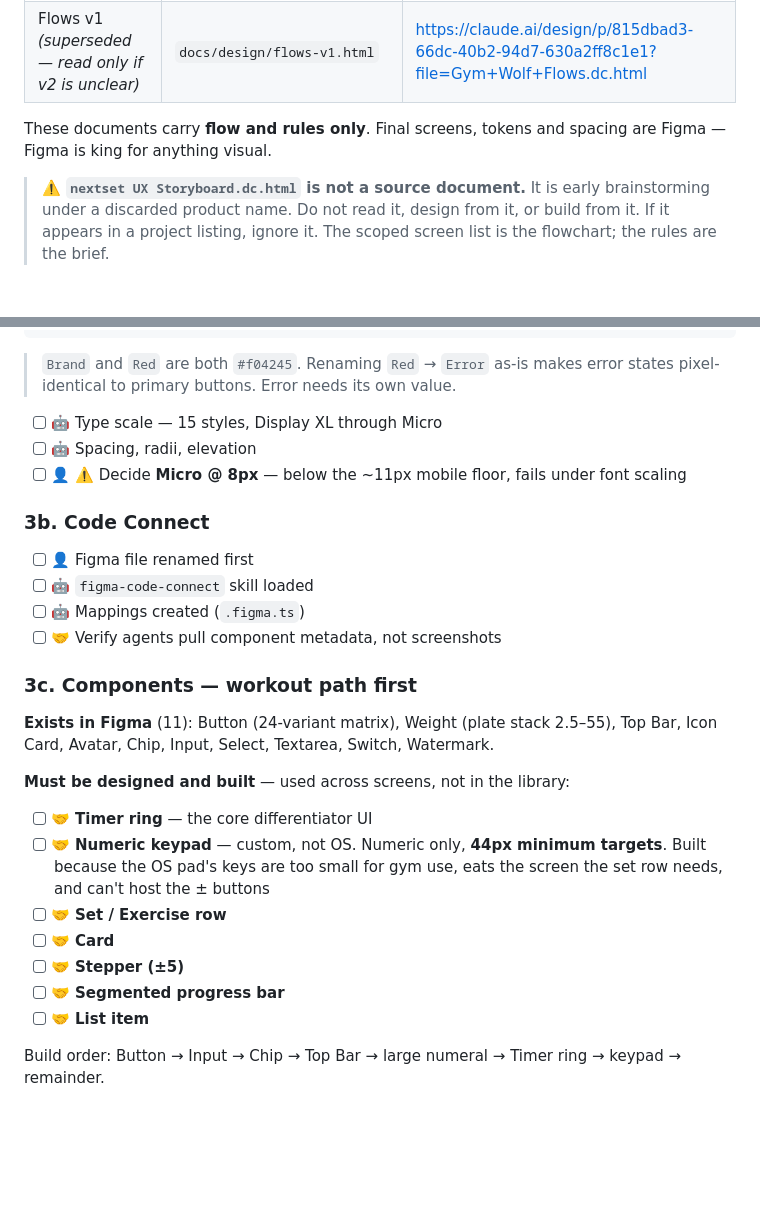
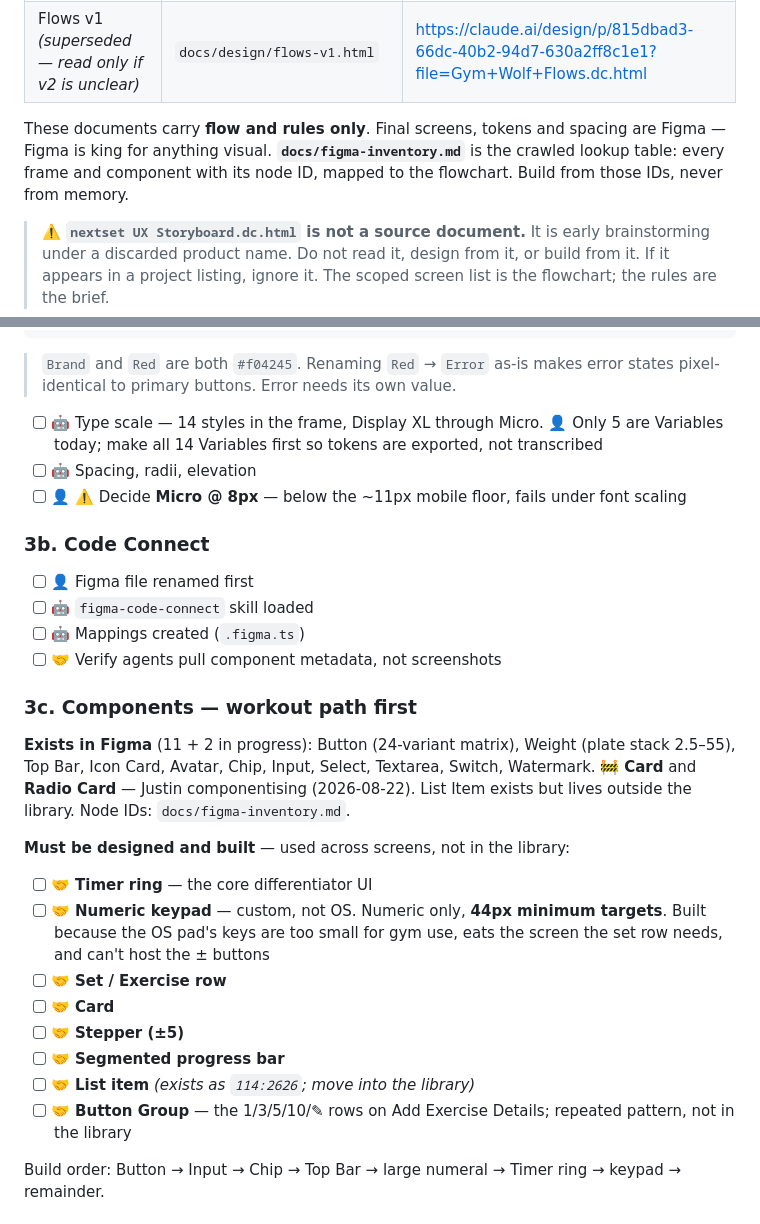
Before and after one commit to JustinCastaneda/wolfset, a Markdown page: docs/build-plan.md, 2 parts joined by grey strips. GitHub-like rendering; blank space fills up the shorter version.

```diff
--- a/docs/build-plan.md
+++ b/docs/build-plan.md
@@ -39,7 +39,9 @@ the live originals.
 | Flows v1 *(superseded — read only if v2 is unclear)* | `docs/design/flows-v1.html` | https://claude.ai/design/p/815dbad3-66dc-40b2-94d7-630a2ff8c1e1?file=Gym+Wolf+Flows.dc.html |
 
 These documents carry **flow and rules only**. Final screens, tokens and spacing are Figma — Figma
-is king for anything visual.
+is king for anything visual. **`docs/figma-inventory.md`** is the crawled lookup table: every
+frame and component with its node ID, mapped to the flowchart. Build from those IDs, never from
+memory.
 
 > ⚠️ **`nextset UX Storyboard.dc.html` is not a source document.** It is early brainstorming under a
 > discarded product name. Do not read it, design from it, or build from it. If it appears in a
@@ -339,7 +341,7 @@ hr/below-threshold   → green/500
 > `Brand` and `Red` are both `#f04245`. Renaming `Red` → `Error` as-is makes error states pixel-identical
 > to primary buttons. Error needs its own value.
 
-- [ ] 🤖 Type scale — 15 styles, Display XL through Micro
+- [ ] 🤖 Type scale — 14 styles in the frame, Display XL through Micro. 👤 Only 5 are Variables today; make all 14 Variables first so tokens are exported, not transcribed
 - [ ] 🤖 Spacing, radii, elevation
 - [ ] 👤 ⚠️ Decide **Micro @ 8px** — below the ~11px mobile floor, fails under font scaling
 
@@ -352,7 +354,7 @@ hr/below-threshold   → green/500
 
 ### 3c. Components — workout path first
 
-**Exists in Figma** (11): Button (24-variant matrix), Weight (plate stack 2.5–55), Top Bar, Icon Card, Avatar, Chip, Input, Select, Textarea, Switch, Watermark.
+**Exists in Figma** (11 + 2 in progress): Button (24-variant matrix), Weight (plate stack 2.5–55), Top Bar, Icon Card, Avatar, Chip, Input, Select, Textarea, Switch, Watermark. 🚧 **Card** and **Radio Card** — Justin componentising (2026-08-22). List Item exists but lives outside the library. Node IDs: `docs/figma-inventory.md`.
 
 **Must be designed and built** — used across screens, not in the library:
 
@@ -362,7 +364,8 @@ hr/below-threshold   → green/500
 - [ ] 🤝 **Card**
 - [ ] 🤝 **Stepper (±5)**
 - [ ] 🤝 **Segmented progress bar**
-- [ ] 🤝 **List item**
+- [ ] 🤝 **List item** *(exists as `114:2626`; move into the library)*
+- [ ] 🤝 **Button Group** — the 1/3/5/10/✎ rows on Add Exercise Details; repeated pattern, not in the library
 
 Build order: Button → Input → Chip → Top Bar → large numeral → Timer ring → keypad → remainder.
 
```
Also changed, not shown: docs/data-model.md (+1 -0 lines), docs/figma-inventory.md (added, +186 -0 lines).
